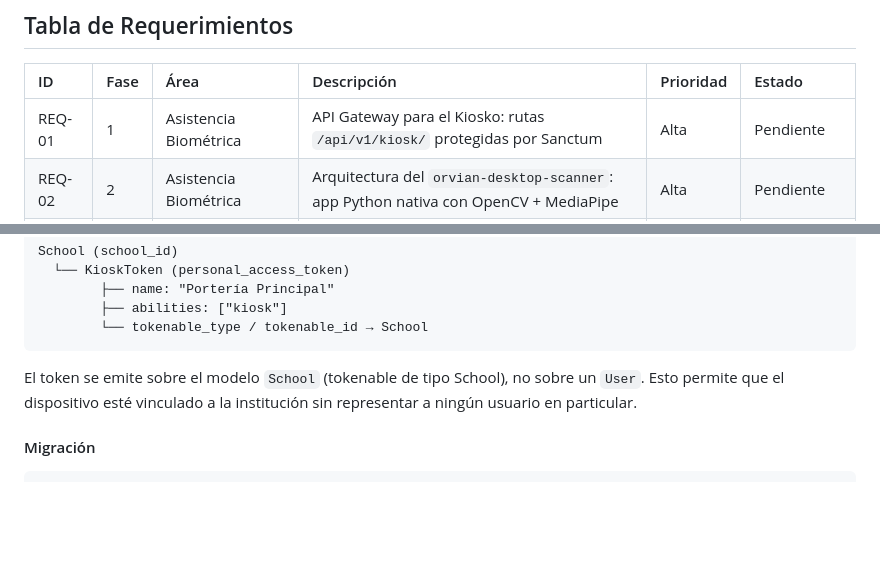
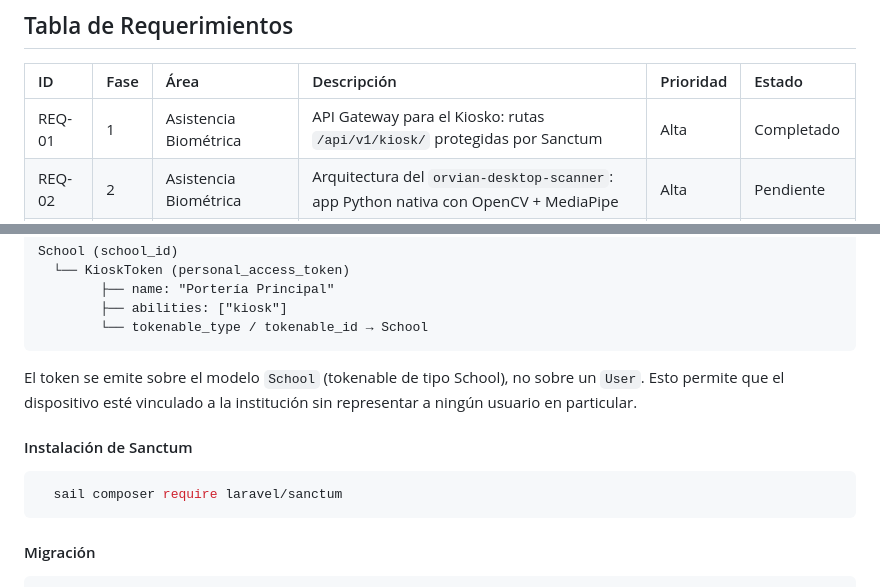
Before and after one commit to Elian-D/ORVIAN, a Markdown page: docs/features/version_0.9.0.md, 2 parts joined by grey strips. Rendered like a GitHub page; blank space fills up the shorter version.

````diff
--- a/docs/features/version_0.9.0.md
+++ b/docs/features/version_0.9.0.md
@@ -37,7 +37,7 @@
 
 | ID | Fase | Área | Descripción | Prioridad | Estado |
 | :-- | :-- | :-- | :-- | :-- | :-- |
-| REQ-01 | 1 | Asistencia Biométrica | API Gateway para el Kiosko: rutas `/api/v1/kiosk/` protegidas por Sanctum | Alta | Pendiente |
+| REQ-01 | 1 | Asistencia Biométrica | API Gateway para el Kiosko: rutas `/api/v1/kiosk/` protegidas por Sanctum | Alta | Completado |
 | REQ-02 | 2 | Asistencia Biométrica | Arquitectura del `orvian-desktop-scanner`: app Python nativa con OpenCV + MediaPipe | Alta | Pendiente |
 | REQ-03 | 3 | Configuración | Ventanas horarias configurables por tanda (entrada, tardanza, cierre) | Alta | Pendiente |
 | REQ-04 | 4 | UI / Componentes | Selector Universal de Cursos — componente Livewire reutilizable | Alta | Pendiente |
@@ -137,6 +137,11 @@ School (school_id)
 
 El token se emite sobre el modelo `School` (tokenable de tipo School), no sobre un `User`. Esto permite que el dispositivo esté vinculado a la institución sin representar a ningún usuario en particular.
 
+#### Instalación de Sanctum
+
+```bash
+  sail composer require laravel/sanctum
+```
 #### Migración
 
 ```php
````
